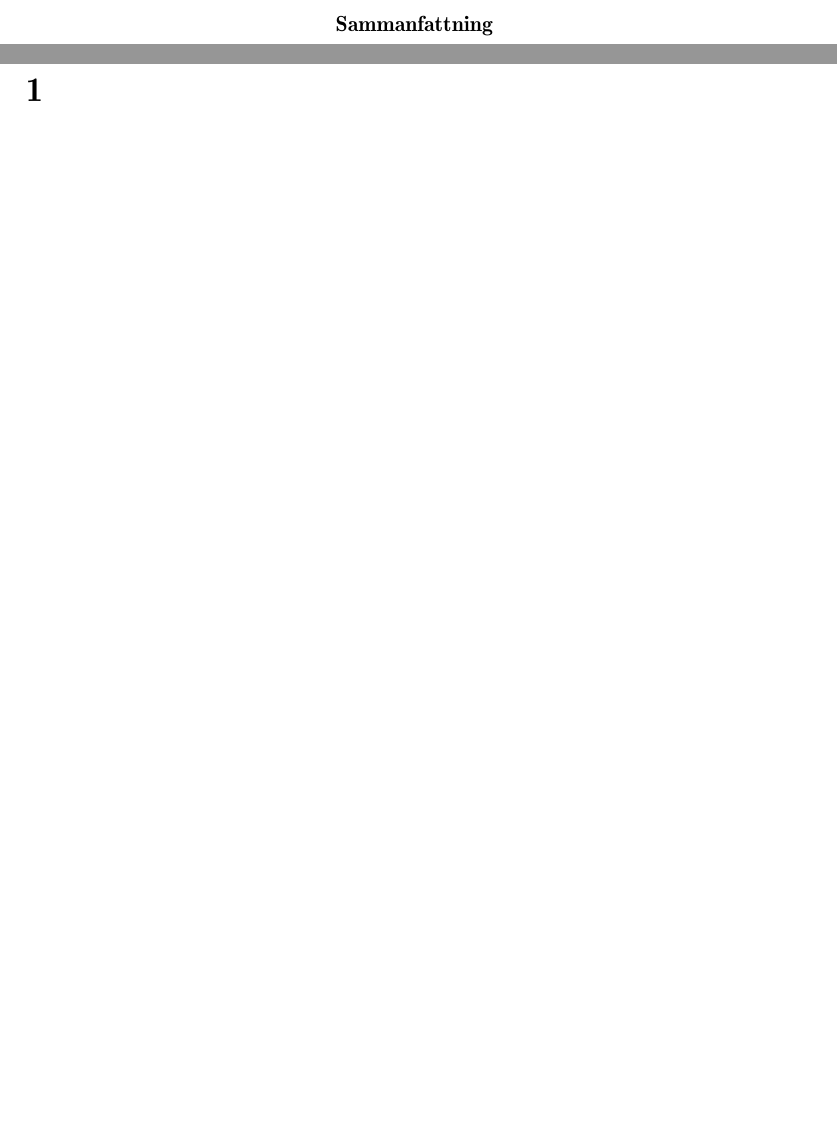
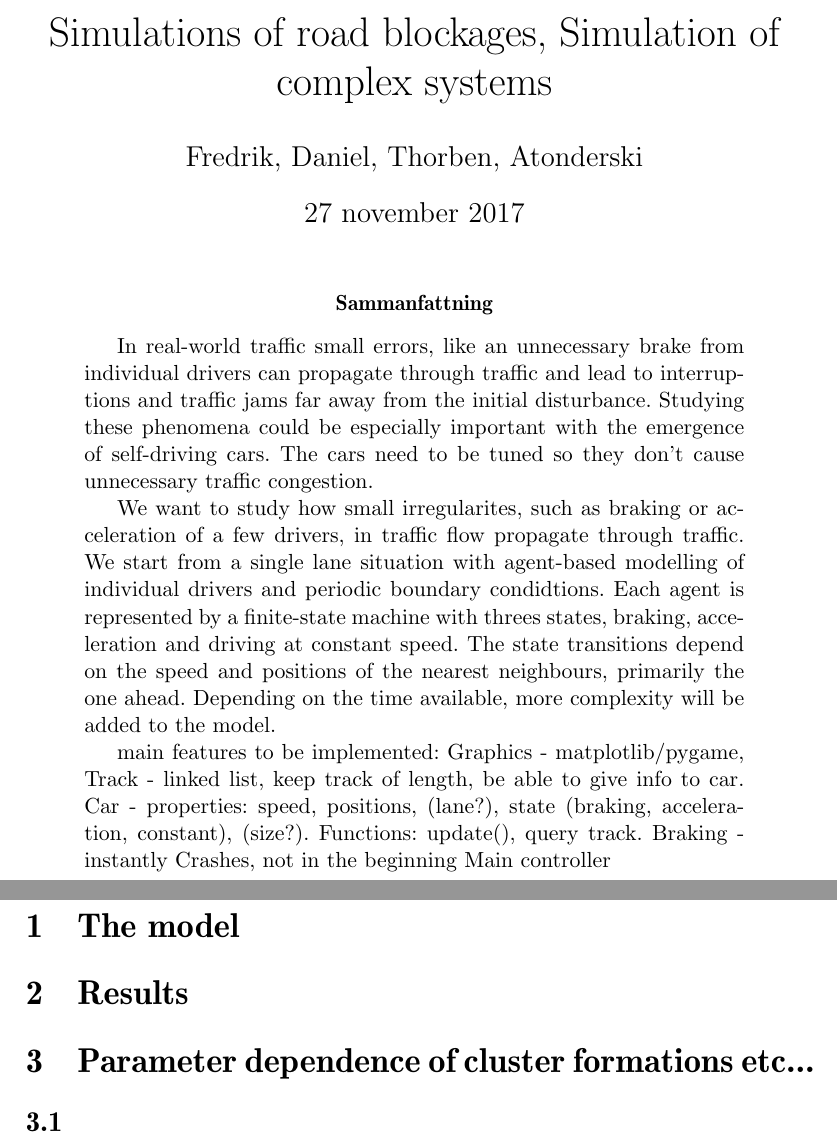
Before and after one commit to atonderski/TrafficMadness, a LaTeX paper (report/report.tex): two parts of pages 1 and 3 of 3, joined at a grey line, cut at the place of the change, the shorter picture padded with empty space. Compiled offline with pdfLaTeX.

Commit message:
update report

```diff
--- a/report/report.tex
+++ b/report/report.tex
@@ -21,3 +21,6 @@
 
 \begin{document}
 
+\title{Simulations of road blockages, Simulation of complex systems}
+\author{Fredrik, Daniel, Thorben, Atonderski}
+\date{\today}
@@ -27,6 +27,18 @@
 \maketitle
 
 \begin{abstract}
+In real-world traffic small errors, like an unnecessary brake from individual drivers can propagate through traffic and lead to interruptions and traffic jams far away from the initial disturbance. Studying these phenomena could be especially important with the emergence of self-driving cars. The cars need to be tuned so they don't cause unnecessary traffic congestion.
+
+We want to study how small irregularites, such as braking or acceleration of a few drivers, in traffic flow propagate through traffic. We start from a single lane situation with agent-based modelling of individual drivers and periodic boundary condidtions. Each agent is represented by a finite-state machine with threes states, braking, acceleration and driving at constant speed. The state transitions depend on the speed and positions of the nearest neighbours, primarily the one ahead. Depending on the time available, more complexity will be added to the model.
+
+main features to be implemented:
+Graphics - matplotlib/pygame,
+Track - linked list, keep track of length, be able to give info to car.
+Car - properties: speed, positions, (lane?), state (braking, acceleration, constant), (size?). Functions: update(), query track.
+Braking - instantly
+Crashes, not in the beginning
+Main controller
+
 
 \end{abstract}
 
@@ -34,7 +46,11 @@
 \tableofcontents
 \newpage
 
-\section{}
+\section{The model}
+
+\section{Results}
+
+\section{Parameter dependence of cluster formations etc...}
 
 \subsection{}
 
```
Also changed, not shown: report/report.tex (3 more changed lines).
